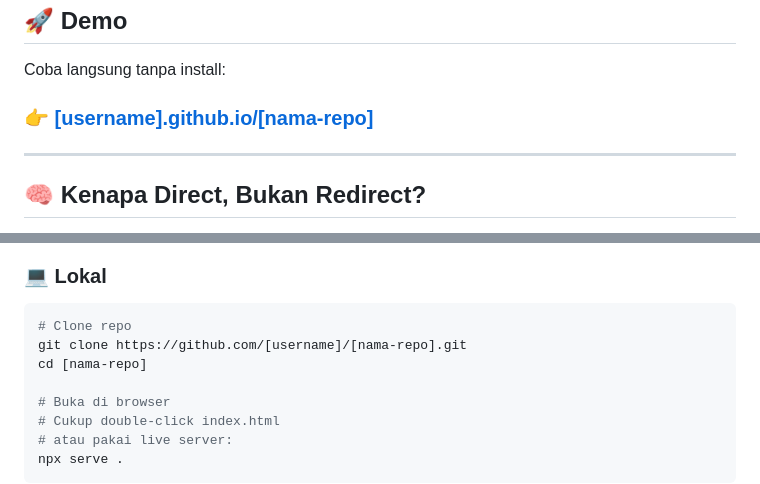
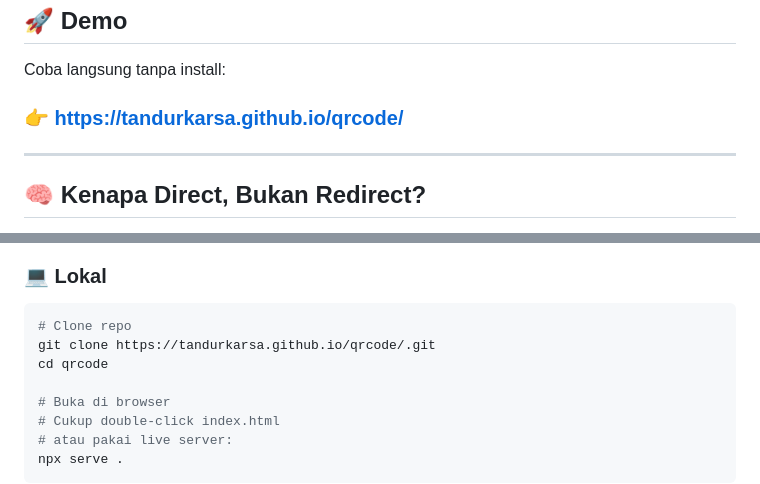
Before and after one commit to tandurkarsa/qrcode, a Markdown page: README.md, 2 parts joined by grey strips. Rendered like a GitHub page.

Commit message:
Fix demo link and update local clone commands
Updated demo link and local clone instructions in README.

````diff
--- a/README.md
+++ b/README.md
@@ -60,7 +60,7 @@ Artinya:
 
 Coba langsung tanpa install:
 
-### 👉 **[[username].github.io/[nama-repo]](https://[username].github.io/[nama-repo]/)**
+### 👉 **[https://tandurkarsa.github.io/qrcode/](https://tandurkarsa.github.io/qrcode/)**
 
 ---
 
@@ -97,8 +97,8 @@ Akibatnya untuk pengguna:
 
 ```bash
 # Clone repo
-git clone https://github.com/[username]/[nama-repo].git
-cd [nama-repo]
+git clone https://tandurkarsa.github.io/qrcode/.git
+cd qrcode
 
 # Buka di browser
 # Cukup double-click index.html
````
